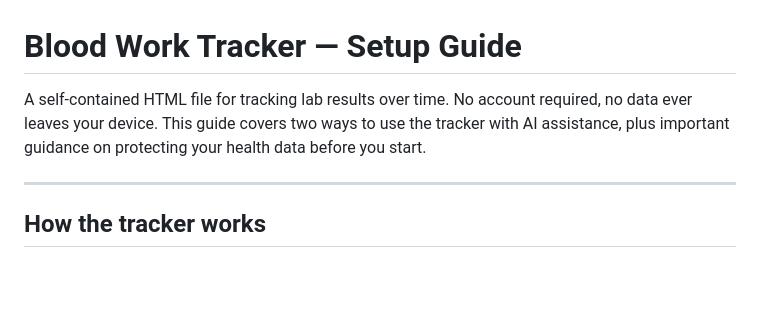
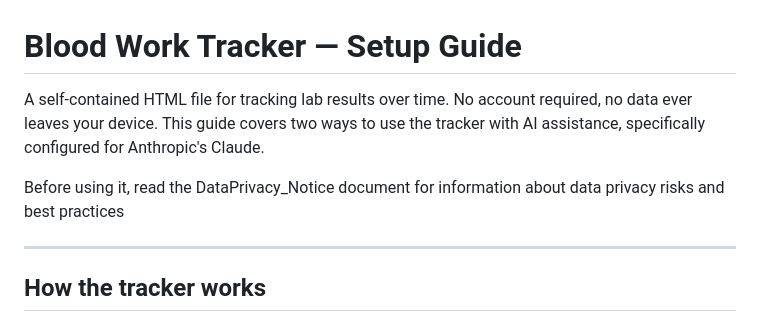
Before and after one commit to annaknov/blood-work-tracker, a Markdown page: README.md, the part around the change. GitHub-like rendering; blank space fills up the shorter version.

Commit message:
Update README with data privacy notice and AI details
Added a note about data privacy and AI configuration for Claude.

```diff
--- a/README.md
+++ b/README.md
@@ -1,6 +1,8 @@
 # Blood Work Tracker — Setup Guide
 
-A self-contained HTML file for tracking lab results over time. No account required, no data ever leaves your device. This guide covers two ways to use the tracker with AI assistance, plus important guidance on protecting your health data before you start.
+A self-contained HTML file for tracking lab results over time. No account required, no data ever leaves your device. This guide covers two ways to use the tracker with AI assistance, specifically configured for Anthropic's Claude.
+
+Before using it, read the DataPrivacy_Notice document for information about data privacy risks and best practices
 
 ---
 
```
